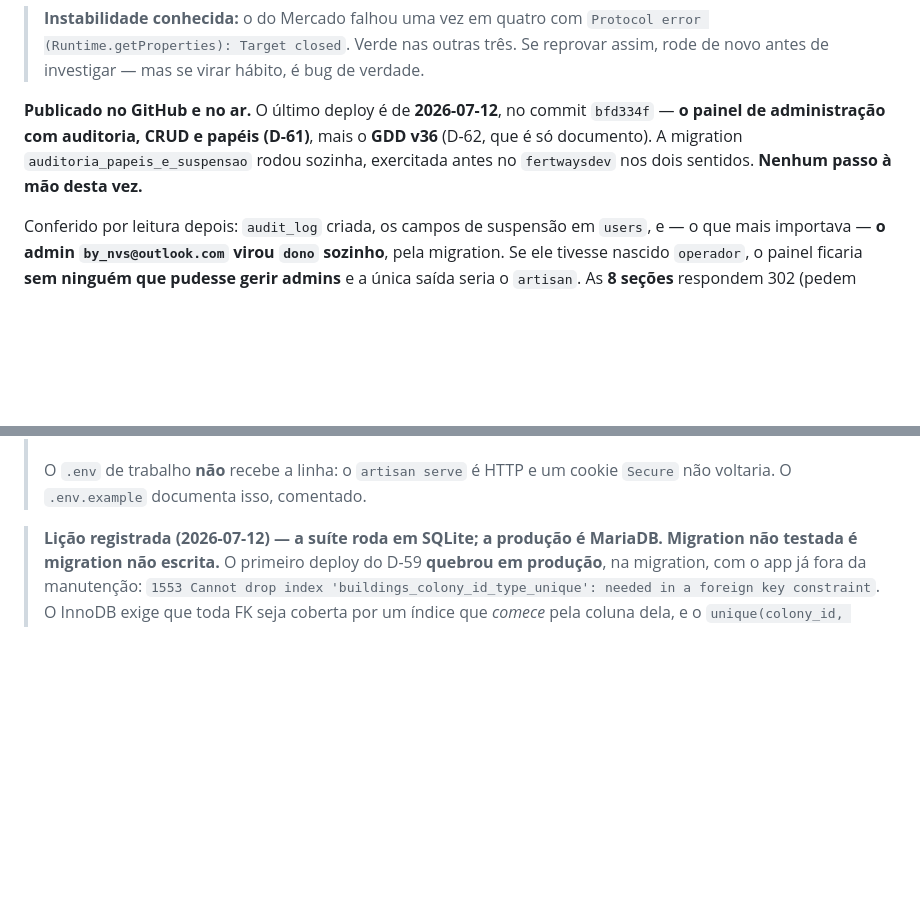
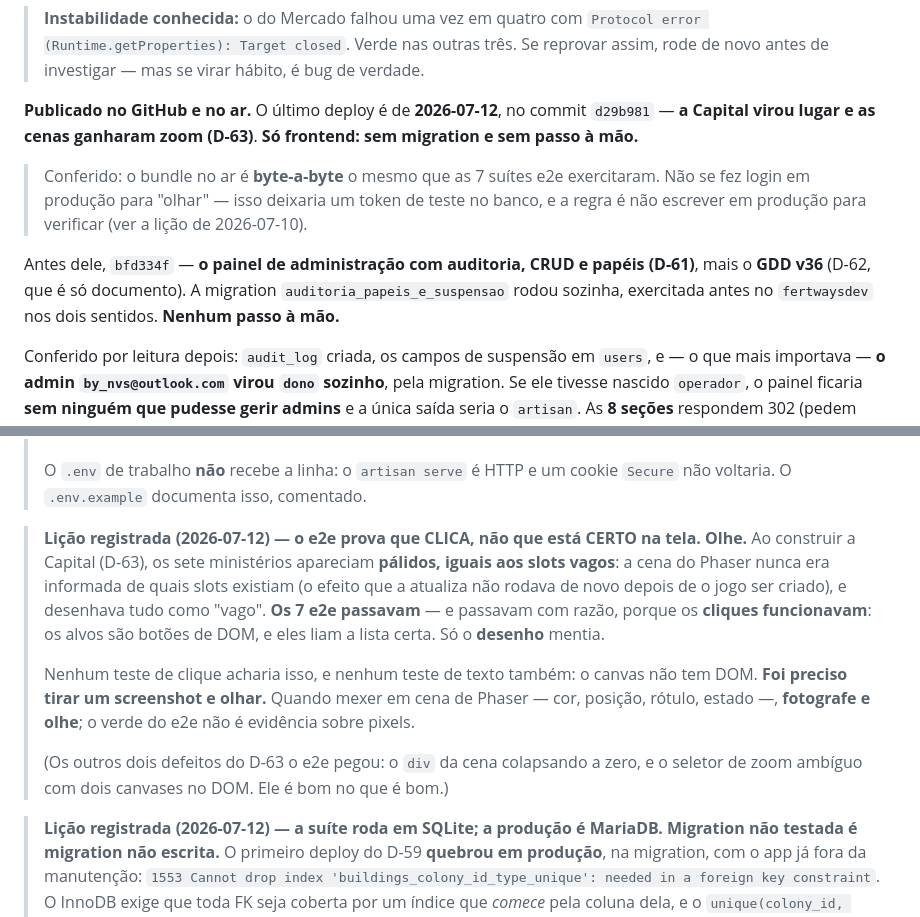
Before and after one commit to fbfert/fertways, a Markdown page: docs/RETOMAR.md, 2 parts joined by grey strips. Rendered like a GitHub page; blank space fills up the shorter version.

Commit message:
docs: a Capital nova no ar, e a lição de que e2e não prova desenho (D-63)
- RETOMAR: o deploy (d29b981). Só frontend — sem migration e sem passo à mão. O
  bundle no ar é byte-a-byte o que as 7 suítes e2e exercitaram, e não se fez
  login em produção só para olhar (deixaria um token de teste no banco).
- A lição: O E2E PROVA QUE CLICA, NÃO QUE ESTÁ CERTO NA TELA. Os sete
  ministérios da Capital apareciam pálidos, iguais aos slots vagos — a cena do
  Phaser nunca era informada de quais slots existiam. Os 7 e2e passavam, e com
  razão: os cliques funcionavam, porque os alvos são botões de DOM que liam a
  lista certa. Só o desenho mentia. Nenhum teste de clique acharia isso, e
  nenhum de texto tampouco — o canvas não tem DOM. Foi preciso fotografar e
  olhar.

  Quando mexer em cena de Phaser, fotografe. O verde do e2e não é evidência
  sobre pixels — como o verde do `artisan test` não é evidência sobre DDL.

Co-Authored-By: Claude Opus 4.8 (1M context) <noreply@anthropic.com>

```diff
--- a/docs/RETOMAR.md
+++ b/docs/RETOMAR.md
@@ -239,10 +239,16 @@ compartilham o andaime de `e2e/comum.mjs` **e o mesmo banco efêmero**, então *
 > (Runtime.getProperties): Target closed`. Verde nas outras três. Se reprovar assim, rode de novo
 > antes de investigar — mas se virar hábito, é bug de verdade.
 
-**Publicado no GitHub e no ar.** O último deploy é de **2026-07-12**, no commit `bfd334f` — **o painel
-de administração com auditoria, CRUD e papéis (D-61)**, mais o **GDD v36** (D-62, que é só documento).
-A migration `auditoria_papeis_e_suspensao` rodou sozinha, exercitada antes no `fertwaysdev` nos dois
-sentidos. **Nenhum passo à mão desta vez.**
+**Publicado no GitHub e no ar.** O último deploy é de **2026-07-12**, no commit `d29b981` — **a Capital
+virou lugar e as cenas ganharam zoom (D-63)**. **Só frontend: sem migration e sem passo à mão.**
+
+> Conferido: o bundle no ar é **byte-a-byte** o mesmo que as 7 suítes e2e exercitaram. Não se fez
+> login em produção para "olhar" — isso deixaria um token de teste no banco, e a regra é não escrever
+> em produção para verificar (ver a lição de 2026-07-10).
+
+Antes dele, `bfd334f` — **o painel de administração com auditoria, CRUD e papéis (D-61)**, mais o
+**GDD v36** (D-62, que é só documento). A migration `auditoria_papeis_e_suspensao` rodou sozinha,
+exercitada antes no `fertwaysdev` nos dois sentidos. **Nenhum passo à mão.**
 
 Conferido por leitura depois: `audit_log` criada, os campos de suspensão em `users`, e — o que mais
 importava — **o admin `by_nvs@outlook.com` virou `dono` sozinho**, pela migration. Se ele tivesse
@@ -336,6 +342,20 @@ concêntrico do D-51** (`2a71a1c`), o `fix` da fila do D-53 e as telas do D-54.)
 >
 > O `.env` de trabalho **não** recebe a linha: o `artisan serve` é HTTP e um cookie `Secure` não
 > voltaria. O `.env.example` documenta isso, comentado.
+
+> **Lição registrada (2026-07-12) — o e2e prova que CLICA, não que está CERTO na tela. Olhe.**
+> Ao construir a Capital (D-63), os sete ministérios apareciam **pálidos, iguais aos slots vagos**: a
+> cena do Phaser nunca era informada de quais slots existiam (o efeito que a atualiza não rodava de
+> novo depois de o jogo ser criado), e desenhava tudo como "vago". **Os 7 e2e passavam** — e passavam
+> com razão, porque os **cliques funcionavam**: os alvos são botões de DOM, e eles liam a lista certa.
+> Só o **desenho** mentia.
+>
+> Nenhum teste de clique acharia isso, e nenhum teste de texto também: o canvas não tem DOM. **Foi
+> preciso tirar um screenshot e olhar.** Quando mexer em cena de Phaser — cor, posição, rótulo,
+> estado —, **fotografe e olhe**; o verde do e2e não é evidência sobre pixels.
+>
+> (Os outros dois defeitos do D-63 o e2e pegou: o `div` da cena colapsando a zero, e o seletor de zoom
+> ambíguo com dois canvases no DOM. Ele é bom no que é bom.)
 
 > **Lição registrada (2026-07-12) — a suíte roda em SQLite; a produção é MariaDB. Migration não
 > testada é migration não escrita.** O primeiro deploy do D-59 **quebrou em produção**, na migration,
```
